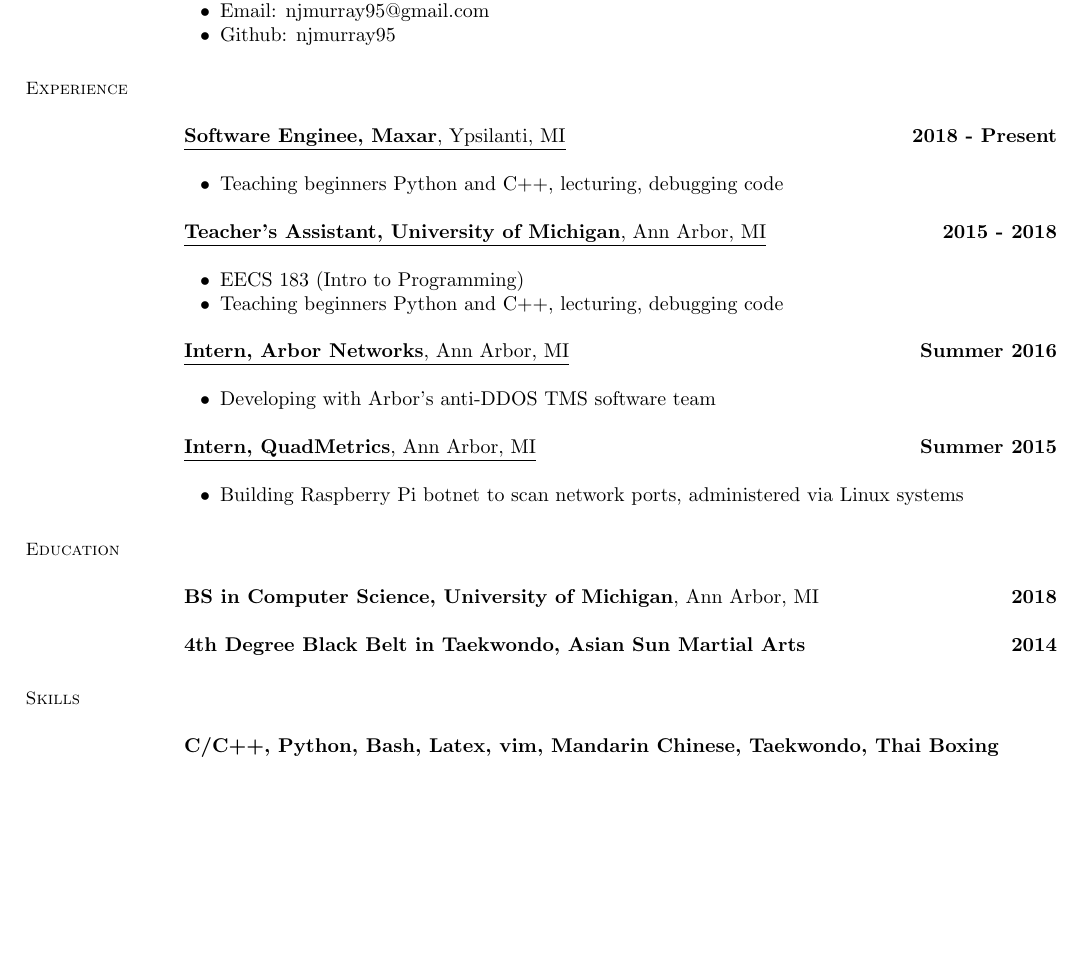
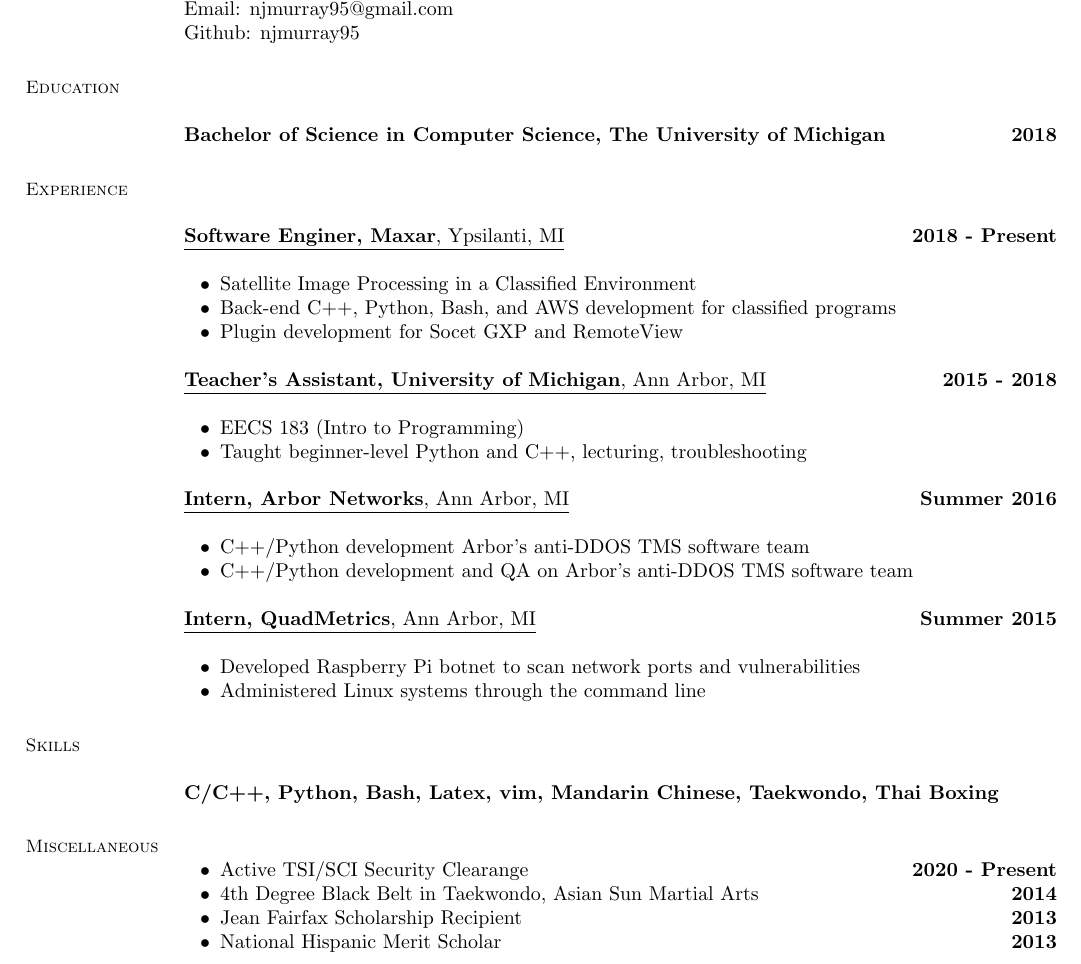
Before and after one commit to njmurray95/utils, a LaTeX CV (tools/latex/njmurray_resume.tex): part of the page, cut so that both start at the same text, the shorter picture padded with empty space. Compiled offline with pdfLaTeX.

Commit message:
Resume final for now

```diff
--- a/tools/latex/njmurray_resume.tex
+++ b/tools/latex/njmurray_resume.tex
@@ -20,18 +19,28 @@
-    \item Phone: (216)-570-2373
-    \item Email: njmurray95@gmail.com
-    \item Github: njmurray95
-    \end{list2}
+    Address: 41468 W Village Green Blvd. No. 104; Canton, MI, 48187 \\
+    Phone: (216)-570-2373 \\
+    Email: njmurray95@gmail.com \\
+    Github: njmurray95
+
+    %__________________________________________________________________________________________________________________
+    % Professional Experience
+    \section{\mysidestyle Education}
+    \hfill
+
+    \textbf{Bachelor of Science in Computer Science, The University of Michigan}
+    \hfill \textbf{\hfill 2018}
 
     %__________________________________________________________________________________________________________________
     % Experience
     \section{\mysidestyle Experience}
     \hfill
 
-    \underline{\textbf{Software Enginee, Maxar}, Ypsilanti, MI}
+    \underline{\textbf{Software Enginer, Maxar}, Ypsilanti, MI}
     \hfill \textbf{\hfill 2018 - Present} \\
 
     \begin{list2}
-    \item Teaching beginners Python and C++, lecturing, debugging code
+    \item Satellite Image Processing in a Classified Environment
+    \item Back-end C++, Python, Bash, and AWS development for classified programs
+    \item Plugin development for Socet GXP and RemoteView
     \end{list2}
 
     \underline{\textbf{Teacher's Assistant, University of Michigan}, Ann Arbor, MI}
@@ -39,35 +48,24 @@
 
     \begin{list2}
     \item EECS 183 (Intro to Programming)
-    \item Teaching beginners Python and C++, lecturing, debugging code
+    \item Taught beginner-level Python and C++, lecturing, troubleshooting
     \end{list2}
 
     \underline{\textbf{Intern, Arbor Networks}, Ann Arbor, MI}
     \hfill \textbf{Summer 2016} \\
 
     \begin{list2}
-    \item Developing with Arbor's anti-DDOS TMS software team
+    \item C++/Python development Arbor's anti-DDOS TMS software team
+    \item C++/Python development and QA on Arbor's anti-DDOS TMS software team
     \end{list2}
 
     \underline{\textbf{Intern, QuadMetrics}, Ann Arbor, MI}
     \hfill \textbf{\hfill Summer 2015} \\
 
     \begin{list2}
-    \item Building Raspberry Pi botnet to scan network ports, administered via Linux systems
+    \item Developed Raspberry Pi botnet to scan network ports and vulnerabilities
+    \item Administered Linux systems through the command line
     \end{list2}
-
-
-    %__________________________________________________________________________________________________________________
-    % Professional Experience
-    \section{\mysidestyle Education}
-    \hfill
-
-    \textbf{BS in Computer Science, University of Michigan}, Ann Arbor, MI
-    \hfill \textbf{\hfill 2018}
-
-    \textbf{4th Degree Black Belt in Taekwondo, Asian Sun Martial Arts}
-    \hfill \textbf{\hfill 2014}
-
 
     %__________________________________________________________________________________________________________________
     % Skills
@@ -76,6 +74,19 @@
 
     \textbf{C/C++, Python, Bash, Latex, vim, Mandarin Chinese, Taekwondo, Thai Boxing}
 
+    %__________________________________________________________________________________________________________________
+    % Misc.
+    \section{\mysidestyle Miscellaneous}
+    \hfill
+
+    \begin{list2}
+    \item Active TSI/SCI Security Clearange \hfill \textbf{2020 - Present}
+    \item 4th Degree Black Belt in Taekwondo, Asian Sun Martial Arts \hfill \textbf{2014}
+    \item Jean Fairfax Scholarship Recipient \hfill \textbf{2013}
+    \item National Hispanic Merit Scholar \hfill \textbf{2013}
+    \end{list2}
+
+
 %______________________________________________________________________________________________________________________
 \end{resume}
 \end{document}
```
Also changed, not shown: tools/latex/njmurray_resume.tex (9 more changed lines).
